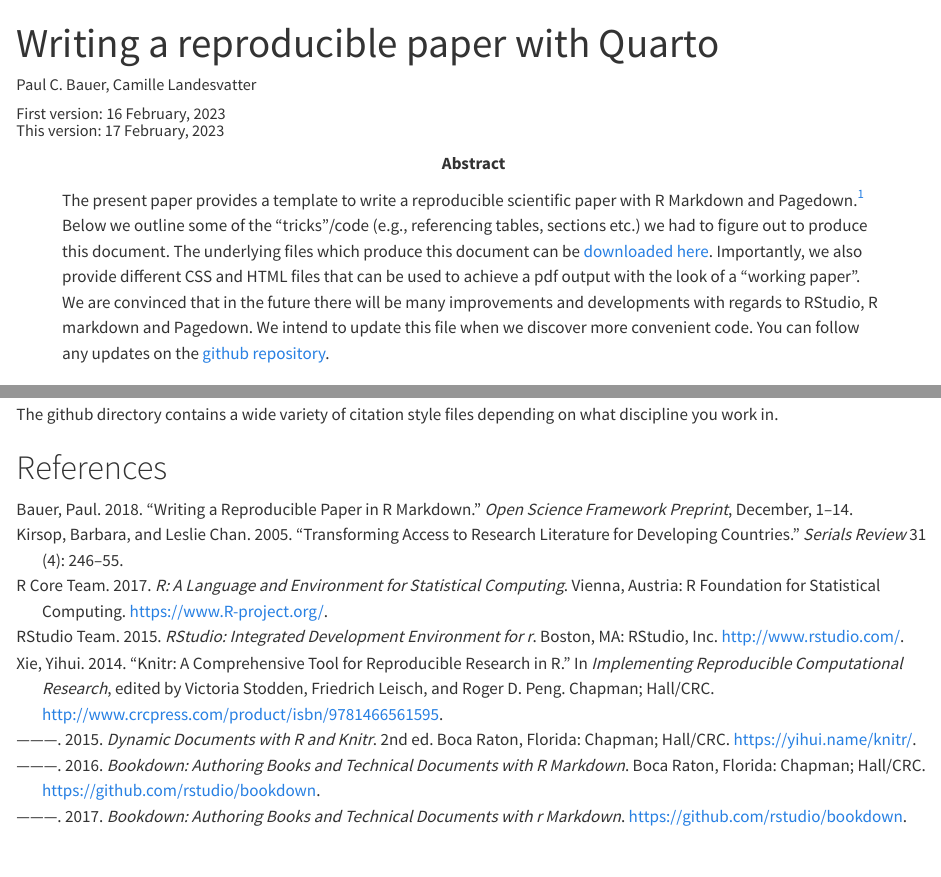
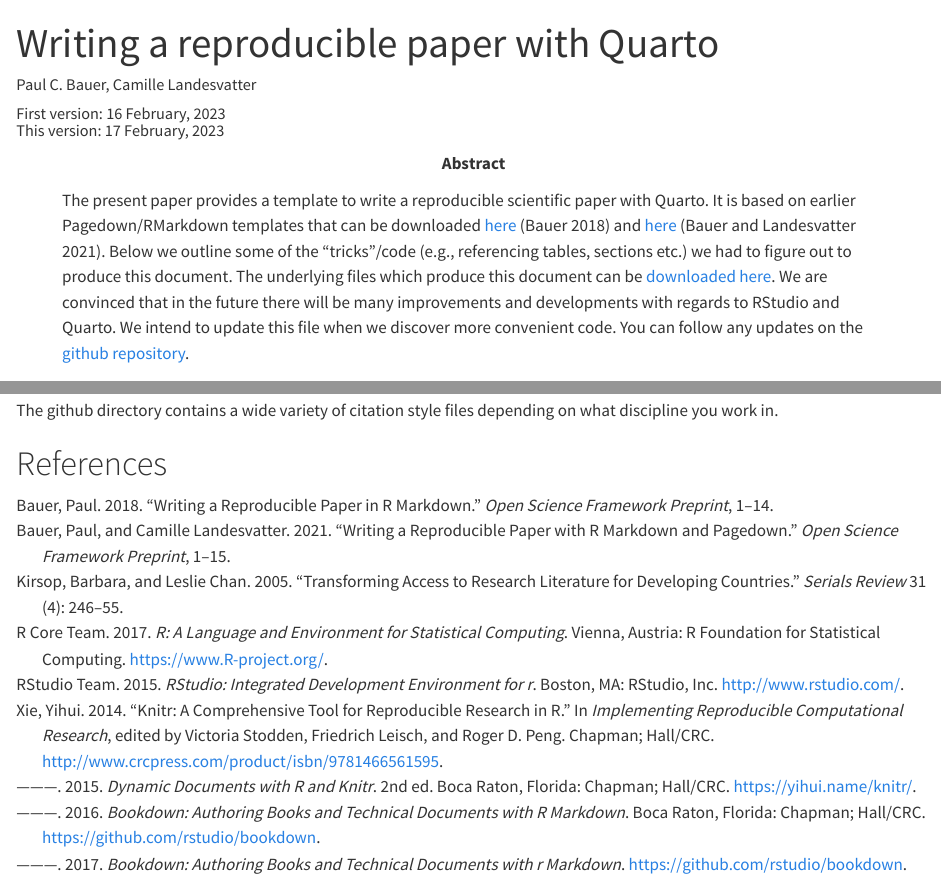
Before and after one commit to paulcbauer/Writing_a_reproducable_paper_with_quarto, a Quarto document (paper.qmd): the page in a window 1100 px wide, from its top, and a second part further down, joined at a grey line. Rendered offline with R 4.5, knitr and Pandoc in place of Quarto, with nearby package versions; some code elsewhere in the file could not run offline.

Commit message:
Update abstract

```diff
--- a/paper.qmd
+++ b/paper.qmd
@@ -3,7 +3,7 @@ title: "Writing a reproducible paper with Quarto"
 author: "Paul C. Bauer, Camille Landesvatter"
 format: html
 date: 'First version: 16 February, 2023<br>This version: `r format(Sys.time(), "%d %B, %Y")`'
-abstract: 'The present paper provides a template to write a reproducible scientific paper with R Markdown and Pagedown.^[Based on an earlier R Markdown template that uses Latex and can be downloaded under https://osf.io/q395s [see @Bauer2018-dl].] Below we outline some of the "tricks"/code (e.g., referencing tables, sections etc.) we had to figure out to produce this document. The underlying files which produce this document can be [downloaded here](https://drive.google.com/drive/folders/1rWzj-Bu1EKqkSuE1gaFzduBJhzlThpkw?usp=sharing). Importantly, we also provide different CSS and HTML files that can be used to achieve a pdf output with the look of a "working paper". We are convinced that in the future there will be many improvements and developments with regards to RStudio, R markdown and Pagedown. We intend to update this file when we discover more convenient code. You can follow any updates on the [github repository](https://github.com/paulcbauer/Writing_a_reproducable_paper_with_quarto/).'
+abstract: 'The present paper provides a template to write a reproducible scientific paper with Quarto. It is based on earlier Pagedown/RMarkdown templates that can be downloaded [here](https://osf.io/k8jhx/) [@Bauer2018-dl] and [here](https://osf.io/q395s) [@Bauer2021-dl]. Below we outline some of the "tricks"/code (e.g., referencing tables, sections etc.) we had to figure out to produce this document. The underlying files which produce this document can be [downloaded here](https://drive.google.com/drive/folders/1eT_9WaineZRB-nw-cQhNOy16sWhd_t2s?usp=sharing). We are convinced that in the future there will be many improvements and developments with regards to RStudio and Quarto. We intend to update this file when we discover more convenient code. You can follow any updates on the [github repository](https://github.com/paulcbauer/Writing_a_reproducable_paper_with_quarto/).'
 bibliography: references.bib
 tbl-cap-location: top
 execute:
--- a/references.bib
+++ b/references.bib
@@ -1,3 +1,15 @@
+
+@ARTICLE{Bauer2021-dl,
+  title    = "Writing a reproducible paper with {R} Markdown and Pagedown",
+  author   = "Bauer, Paul and Landesvatter, Camille",
+  journal  = "Open Science Framework Preprint",
+  pages    = "1--15",
+  year     =  2021,
+  keywords = "R, R Markdown, Reproducability, Open Science"
+}
+
+
+
 @ARTICLE{Bauer2018-hd,
   title     = "Unemployment, Trust in Government, and Satisfaction with
                Democracy: An Empirical Investigation",
```
Also changed, not shown: paper.html, references.bib (1 more changed lines), 9 other files.
